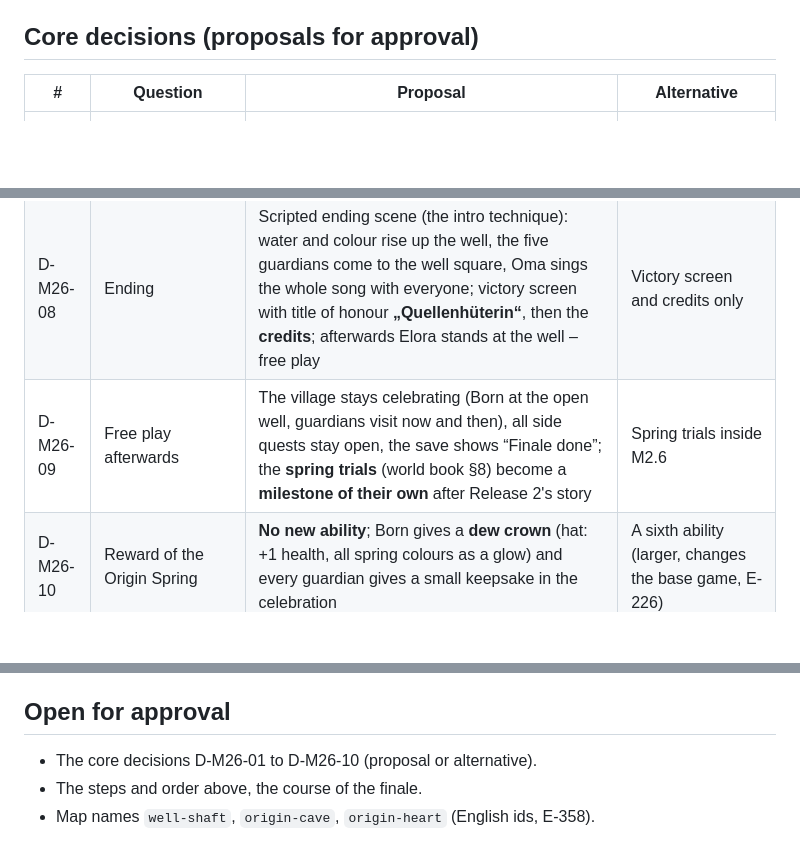
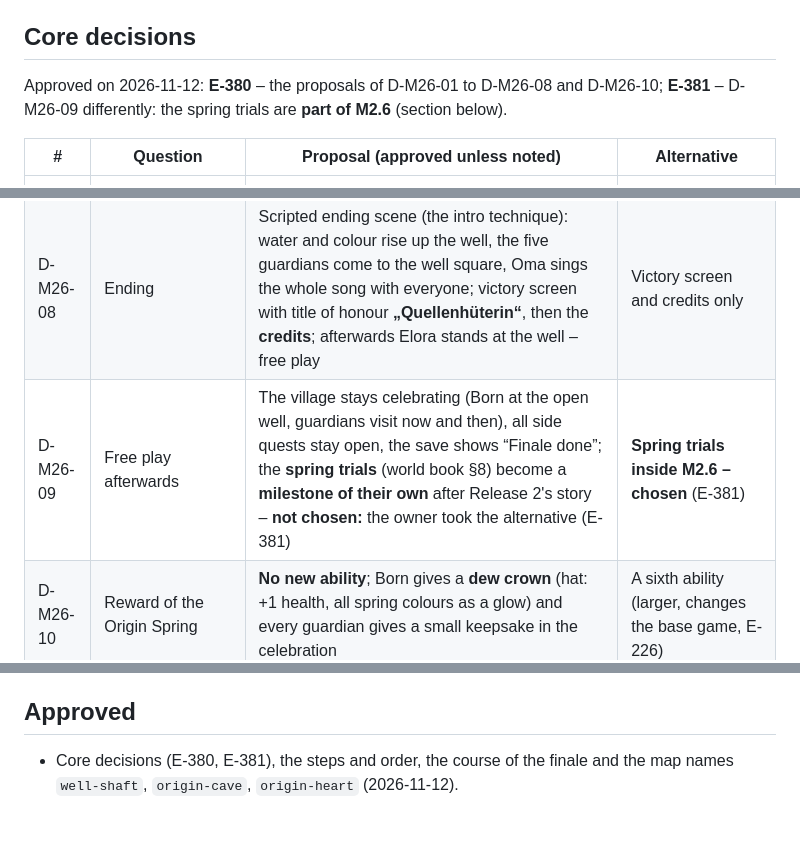
Before and after one commit to ehrenberg/elora, a Markdown page: docs/release-2/m2-6-plan.md, 3 parts joined by grey strips. GitHub-like rendering; blank space fills up the shorter version.

```diff
--- a/docs/release-2/m2-6-plan.md
+++ b/docs/release-2/m2-6-plan.md
@@ -32,9 +34,12 @@ continuing in between; the ending, the credits and free play afterwards work.
   schläft, …“ – and that her mother sang it at the well. Quest `finale` (“The Old Well”) has one
   placeholder step.
 
-## Core decisions (proposals for approval)
+## Core decisions
 
-| # | Question | Proposal | Alternative |
+Approved on 2026-11-12: **E-380** – the proposals of D-M26-01 to D-M26-08 and D-M26-10;
+**E-381** – D-M26-09 differently: the spring trials are **part of M2.6** (section below).
+
+| # | Question | Proposal (approved unless noted) | Alternative |
 |---|---|---|---|
 | D-M26-01 | How does the well open? | **Gather the song:** each guardian remembers **one line** of the well song (Bumblebear, Root Warden, Sand Serpent, Kristella, Luma); with all five lines Oma sings the song at the well and the lid lifts by itself. A short journey back through all areas (world map, fast travel at spring stones if present) | **Klonk and Tüftel** open the lid with a tool – quicker (no journey), but the guardians play no part |
 | D-M26-02 | Origin Cave | **Three maps:** `well-shaft` (the climb down, mixed abilities, dark → lighter), `origin-cave` (five **colour veins**, one per ability and spring), `origin-heart` (the finale) | One big map with all of it |
@@ -44,7 +49,7 @@ continuing in between; the ending, the credits and free play afterwards work.
 | D-M26-06 | Failure | No game over: if the grey waves fill the heart, Elora wakes at the spring stone in front of it; colours already given back **stay** | Restart all rounds |
 | D-M26-07 | His new form and name | Drafts in M2.6.0: a tall clear drop with a crown of five coloured streams; name: **Born** (old word for spring and well) | Keeps no name (“the guardian of the Origin Spring”) |
 | D-M26-08 | Ending | Scripted ending scene (the intro technique): water and colour rise up the well, the five guardians come to the well square, Oma sings the whole song with everyone; victory screen with title of honour **„Quellenhüterin“**, then the **credits**; afterwards Elora stands at the well – free play | Victory screen and credits only |
-| D-M26-09 | Free play afterwards | The village stays celebrating (Born at the open well, guardians visit now and then), all side quests stay open, the save shows “Finale done”; the **spring trials** (world book §8) become a **milestone of their own** after Release 2's story | Spring trials inside M2.6 |
+| D-M26-09 | Free play afterwards | The village stays celebrating (Born at the open well, guardians visit now and then), all side quests stay open, the save shows “Finale done”; the **spring trials** (world book §8) become a **milestone of their own** after Release 2's story – **not chosen:** the owner took the alternative (E-381) | **Spring trials inside M2.6 – chosen** (E-381) |
 | D-M26-10 | Reward of the Origin Spring | **No new ability**; Born gives a **dew crown** (hat: +1 health, all spring colours as a glow) and every guardian gives a small keepsake in the celebration | A sixth ability (larger, changes the base game, E-226) |
 
 Texts (dialogues, the five lines of the well song, the ending) follow as a content draft
@@ -116,8 +144,7 @@ the owner decides.
 - **Save game:** flag `finale.done`; the world map shows the Origin Spring; free play needs no
   new state.
 
-## Open for approval
+## Approved
 
-- The core decisions D-M26-01 to D-M26-10 (proposal or alternative).
-- The steps and order above, the course of the finale.
-- Map names `well-shaft`, `origin-cave`, `origin-heart` (English ids, E-358).
+- Core decisions (E-380, E-381), the steps and order, the course of the finale and the map names
+  `well-shaft`, `origin-cave`, `origin-heart` (2026-11-12).
```
Also changed, not shown: other parts of docs/release-2/m2-6-plan.md (+29 -4 lines), docs/release-2/decisions.md (+2 -0 lines), docs/release-2/roadmap.md (+1 -1 lines).
